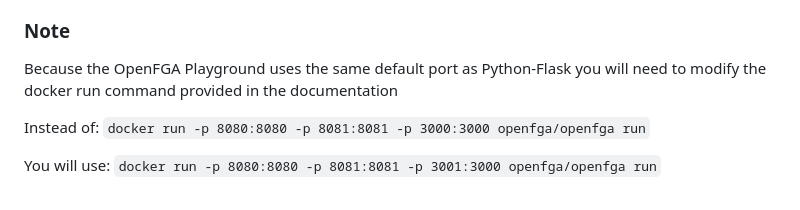
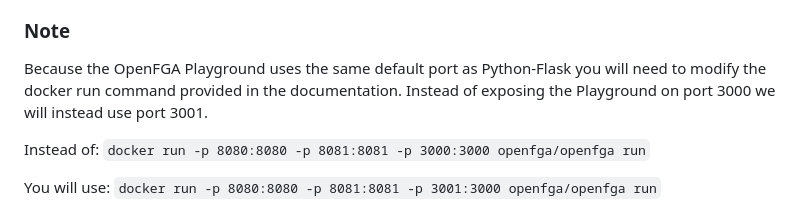
Before and after one commit to openfga/flask-demo, a Markdown page: README.md, the part around the change. Drawn GitHub-style.

Commit message:
fix/clarify_docker_in_readme

```diff
--- a/README.md
+++ b/README.md
@@ -76,7 +76,7 @@ Due to limitations using SQLAlchemy in asynchronous functions this app uses Open
 If you are using an existing OpenFGA server instance or SaaS service you can skip this step.  Using Docker locally is recommended as the simplest self-hosted option to get started with this project.  Follow the instructions found in [this guide](https://openfga.dev/docs/getting-started/setup-openfga/docker) to run OpenFGA in Docker.
 
 ### Note
-Because the OpenFGA Playground uses the same default port as Python-Flask you will need to modify the docker run command provided in the documentation
+Because the OpenFGA Playground uses the same default port as Python-Flask you will need to modify the docker run command provided in the documentation.  Instead of exposing the Playground on port 3000 we will instead use port 3001.
 
 Instead of:
 `docker run -p 8080:8080 -p 8081:8081 -p 3000:3000 openfga/openfga run`
```
